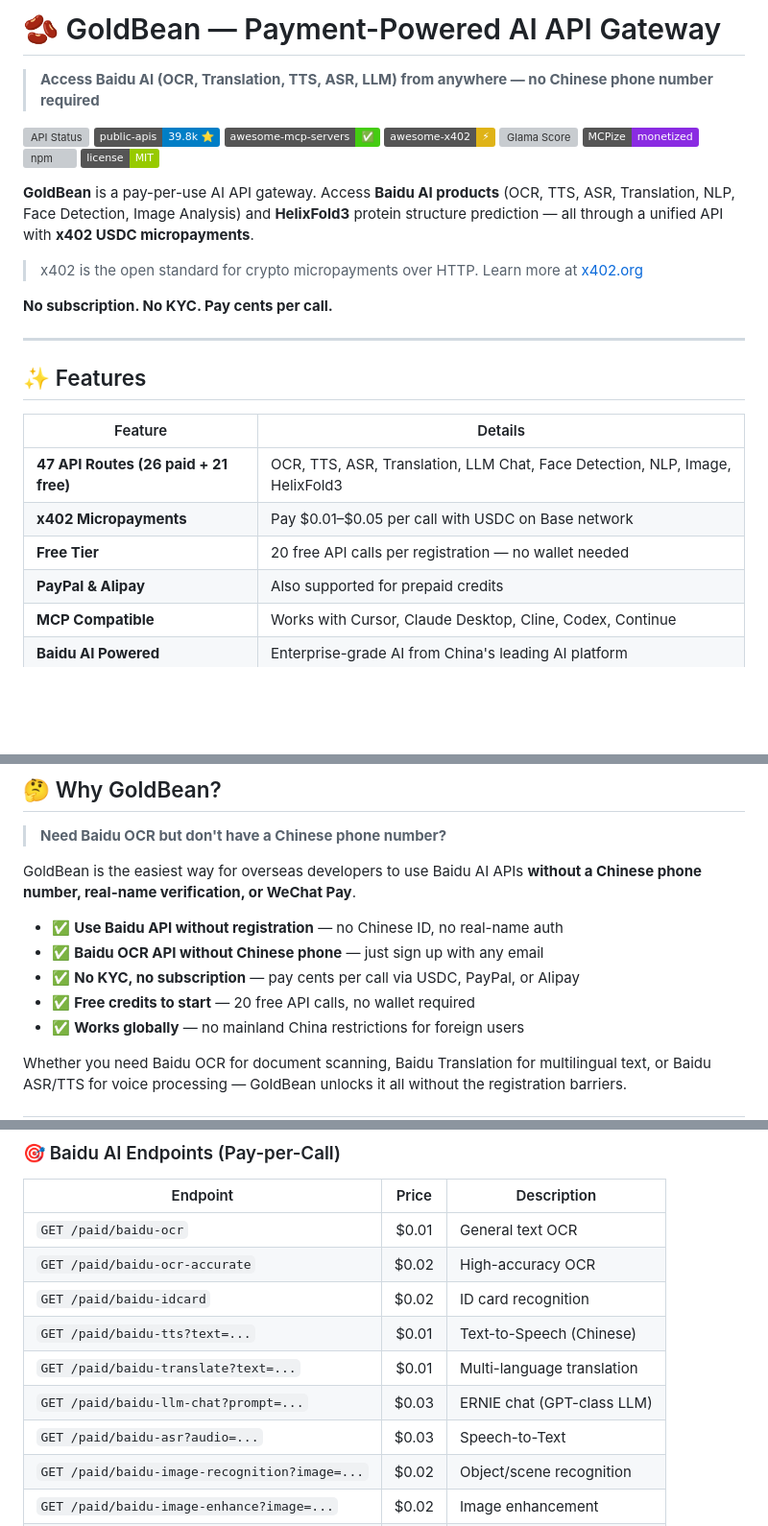
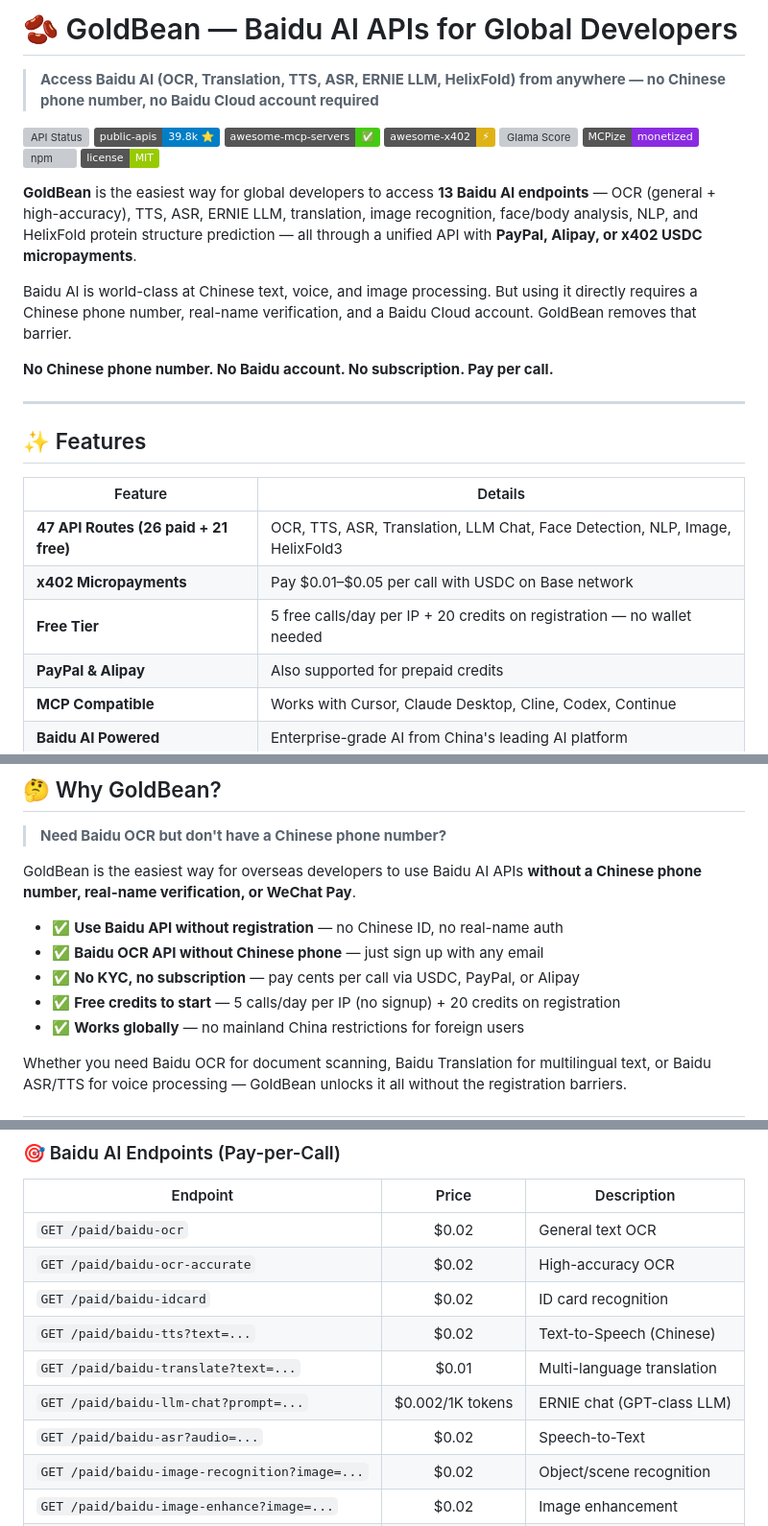
Before and after one commit to wuzenghai616-lang/goldbean, a Markdown page: README.md, 3 parts joined by grey strips. Shown at 96% size. Rendered like a GitHub page; badges without logos; blank space fills up the shorter version; grey boxes are pictures that could not be loaded.

Commit message:
Reposition: Baidu AI APIs for Global Developers
- Title: 'Payment-Powered AI API Gateway' -> 'Baidu AI APIs for Global Developers'
- Tagline: emphasize no Chinese phone number AND no Baidu Cloud account
- Body: clarify the problem (Baidu AI requires Chinese phone + real-name) and solution
- Free tier: 5 calls/day/IP + 20 credits on registration
- Pricing: OCR /usr/bin/bash.02, TTS /usr/bin/bash.02, ASR /usr/bin/bash.02, LLM /usr/bin/bash.002/1K tokens (was /usr/bin/bash.03-0.08)
- Footer: 'Baidu AI APIs for Global Developers — Pay-per-Use'

```diff
--- a/README.md
+++ b/README.md
@@ -1,6 +1,6 @@
-# 🫘 GoldBean — Payment-Powered AI API Gateway
+# 🫘 GoldBean — Baidu AI APIs for Global Developers
 
-> **Access Baidu AI (OCR, Translation, TTS, ASR, LLM) from anywhere — no Chinese phone number required**
+> **Access Baidu AI (OCR, Translation, TTS, ASR, ERNIE LLM, HelixFold) from anywhere — no Chinese phone number, no Baidu Cloud account required**
 
 [![API Status](https://img.shields.io/website?url=https%3A%2F%2Fgoldbean-api.xyz%2Fhealth&label=API%20Status)](https://goldbean-api.xyz/health)
 [![public-apis](https://img.shields.io/badge/public--apis-39.8k%20%E2%AD%90-blue?logo=github)](https://github.com/public-apis/public-apis)
@@ -11,10 +11,11 @@
 [![npm](https://img.shields.io/npm/v/goldbean-mcp?color=orange)](https://www.npmjs.com/package/goldbean-mcp)
 [![License](https://img.shields.io/badge/license-MIT-green)](LICENSE)
 
-**GoldBean** is a pay-per-use AI API gateway. Access **Baidu AI products** (OCR, TTS, ASR, Translation, NLP, Face Detection, Image Analysis) and **HelixFold3** protein structure prediction — all through a unified API with **x402 USDC micropayments**.
-> x402 is the open standard for crypto micropayments over HTTP. Learn more at [x402.org](https://x402.org)
+**GoldBean** is the easiest way for global developers to access **13 Baidu AI endpoints** — OCR (general + high-accuracy), TTS, ASR, ERNIE LLM, translation, image recognition, face/body analysis, NLP, and HelixFold protein structure prediction — all through a unified API with **PayPal, Alipay, or x402 USDC micropayments**.
 
-**No subscription. No KYC. Pay cents per call.**
+Baidu AI is world-class at Chinese text, voice, and image processing. But using it directly requires a Chinese phone number, real-name verification, and a Baidu Cloud account. GoldBean removes that barrier.
+
+**No Chinese phone number. No Baidu account. No subscription. Pay per call.**
 
 ---
 
@@ -24,7 +25,7 @@
 |---------|---------|
 | **47 API Routes (26 paid + 21 free)** | OCR, TTS, ASR, Translation, LLM Chat, Face Detection, NLP, Image, HelixFold3 |
 | **x402 Micropayments** | Pay $0.01–$0.05 per call with USDC on Base network |
-| **Free Tier** | 20 free API calls per registration — no wallet needed |
+| **Free Tier** | 5 free calls/day per IP + 20 credits on registration — no wallet needed |
 | **PayPal & Alipay** | Also supported for prepaid credits |
 | **MCP Compatible** | Works with Cursor, Claude Desktop, Cline, Codex, Continue |
 | **Baidu AI Powered** | Enterprise-grade AI from China's leading AI platform |
@@ -41,7 +42,7 @@ GoldBean is the easiest way for overseas developers to use Baidu AI APIs **witho
 - ✅ **Use Baidu API without registration** — no Chinese ID, no real-name auth
 - ✅ **Baidu OCR API without Chinese phone** — just sign up with any email
 - ✅ **No KYC, no subscription** — pay cents per call via USDC, PayPal, or Alipay
-- ✅ **Free credits to start** — 20 free API calls, no wallet required
+- ✅ **Free credits to start** — 5 calls/day per IP (no signup) + 20 credits on registration
 - ✅ **Works globally** — no mainland China restrictions for foreign users
 
 Whether you need Baidu OCR for document scanning, Baidu Translation for multilingual text, or Baidu ASR/TTS for voice processing — GoldBean unlocks it all without the registration barriers.
@@ -131,13 +132,13 @@ node nodejs-x402-example.js
 
 | Endpoint | Price | Description |
 |----------|:-----:|-------------|
-| `GET /paid/baidu-ocr` | $0.01 | General text OCR |
+| `GET /paid/baidu-ocr` | $0.02 | General text OCR |
 | `GET /paid/baidu-ocr-accurate` | $0.02 | High-accuracy OCR |
 | `GET /paid/baidu-idcard` | $0.02 | ID card recognition |
-| `GET /paid/baidu-tts?text=...` | $0.01 | Text-to-Speech (Chinese) |
+| `GET /paid/baidu-tts?text=...` | $0.02 | Text-to-Speech (Chinese) |
 | `GET /paid/baidu-translate?text=...` | $0.01 | Multi-language translation |
-| `GET /paid/baidu-llm-chat?prompt=...` | $0.03 | ERNIE chat (GPT-class LLM) |
-| `GET /paid/baidu-asr?audio=...` | $0.03 | Speech-to-Text |
+| `GET /paid/baidu-llm-chat?prompt=...` | $0.002/1K tokens | ERNIE chat (GPT-class LLM) |
+| `GET /paid/baidu-asr?audio=...` | $0.02 | Speech-to-Text |
 | `GET /paid/baidu-image-recognition?image=...` | $0.02 | Object/scene recognition |
 | `GET /paid/baidu-image-enhance?image=...` | $0.02 | Image enhancement |
 | `GET /paid/baidu-face-detect?image=...` | $0.02 | Face detection & analysis |
```
Also changed, not shown: other parts of README.md (+1 -1 lines).
